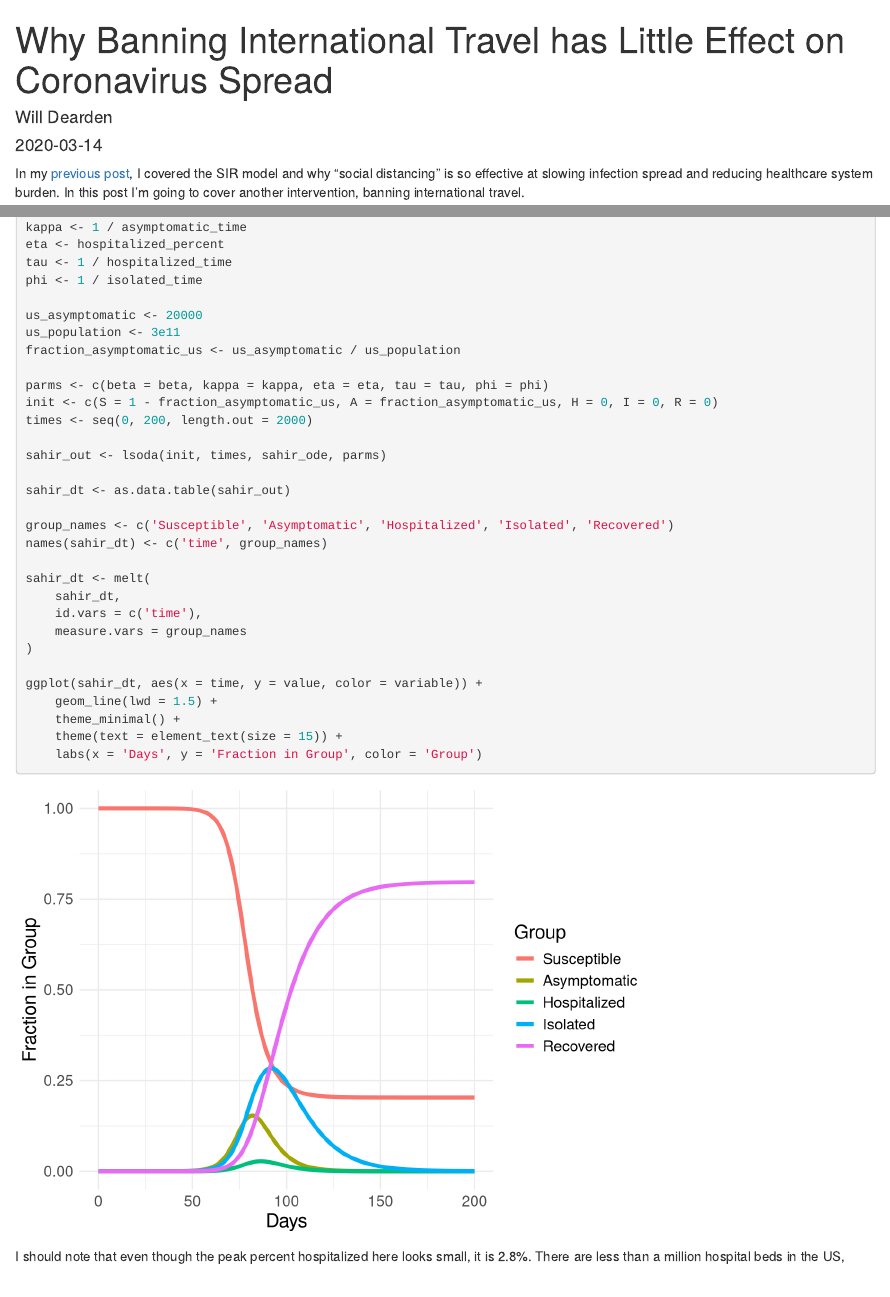
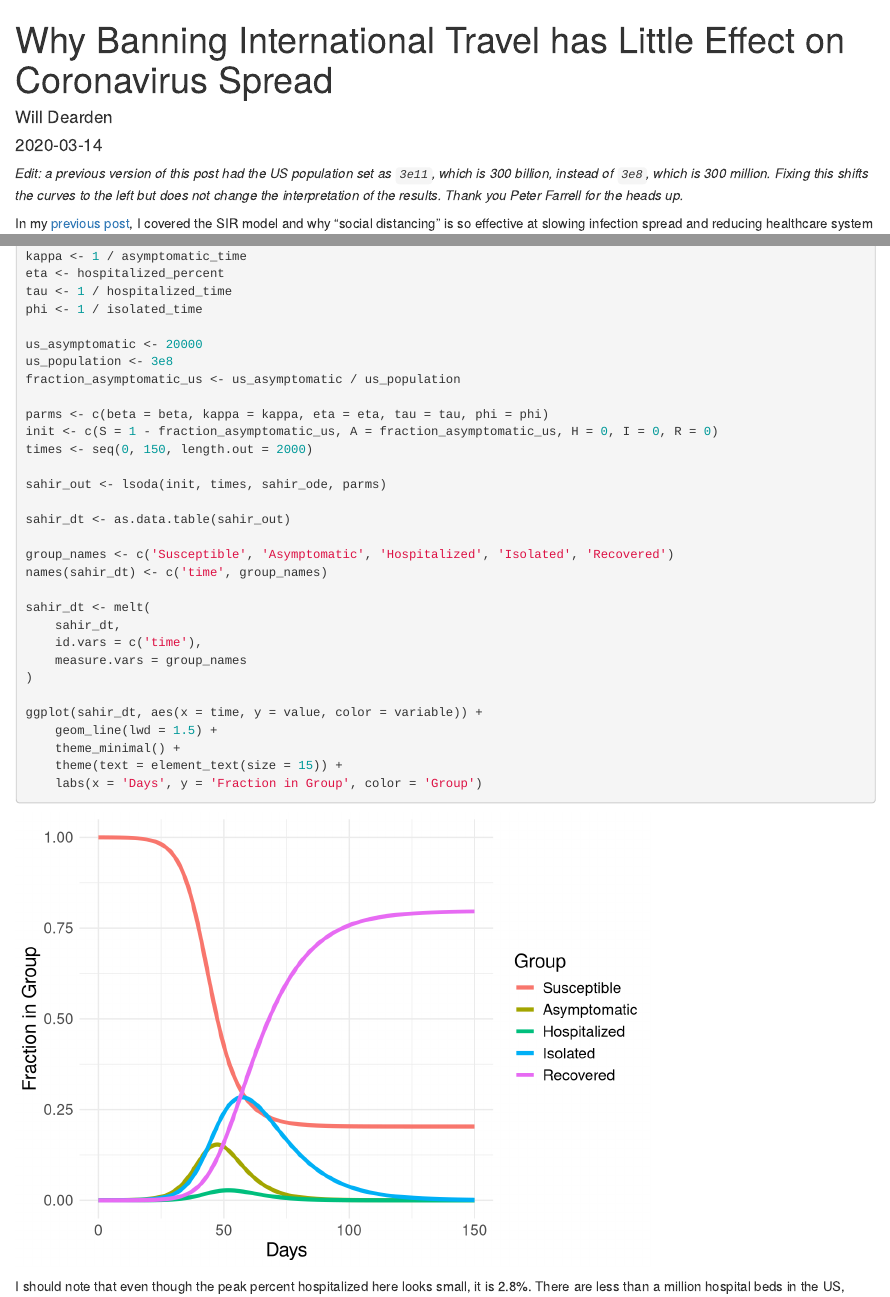
Before and after one commit to wdearden2/wdearden.com, an R Markdown document (content/post/why-banning-international-travel-has-little-effect-on-coronavirus-spread.Rmd): the page in a window 1100 px wide, from its top, and a second part further down, joined at a grey line. Rendered offline with R 4.5, knitr and Pandoc, with nearby package versions.

Commit message:
fix us population

```diff
--- a/content/post/why-banning-international-travel-has-little-effect-on-coronavirus-spread.Rmd
+++ b/content/post/why-banning-international-travel-has-little-effect-on-coronavirus-spread.Rmd
@@ -11,6 +11,8 @@ image:
   caption: ''
   focal_point: ''
 ---
+
+*Edit: a previous version of this post had the US population set as `3e11`, which is 300 billion, instead of `3e8`, which is 300 million. Fixing this shifts the curves to the left but does not change the interpretation of the results. Thank you Peter Farrell for the heads up.*
 
 In my [previous post](/flattening-the-curve/), I covered the SIR model and why "social distancing" is so effective at slowing infection spread and reducing healthcare system burden. In this post I'm going to cover another intervention, banning international travel.
 
@@ -80,12 +82,12 @@ tau <- 1 / hospitalized_time
 phi <- 1 / isolated_time
 
 us_asymptomatic <- 20000
-us_population <- 3e11
+us_population <- 3e8
 fraction_asymptomatic_us <- us_asymptomatic / us_population
 
 parms <- c(beta = beta, kappa = kappa, eta = eta, tau = tau, phi = phi)
 init <- c(S = 1 - fraction_asymptomatic_us, A = fraction_asymptomatic_us, H = 0, I = 0, R = 0)
-times <- seq(0, 200, length.out = 2000)
+times <- seq(0, 150, length.out = 2000)
 
 sahir_out <- lsoda(init, times, sahir_ode, parms)
 
```
Also changed, not shown: content/post/why-banning-international-travel-has-little-effect-on-coronavirus-spread.html, static/post/why-banning-international-travel-has-little-effect-on-coronavirus-spread_files/figure-html/unnamed-chunk-2-1.png, static/post/why-banning-international-travel-has-little-effect-on-coronavirus-spread_files/figure-html/unnamed-chunk-4-1.png, content/post/why-banning-international-travel-has-little-effect-on-coronavirus-spread.Rmd (2 more changed lines).
